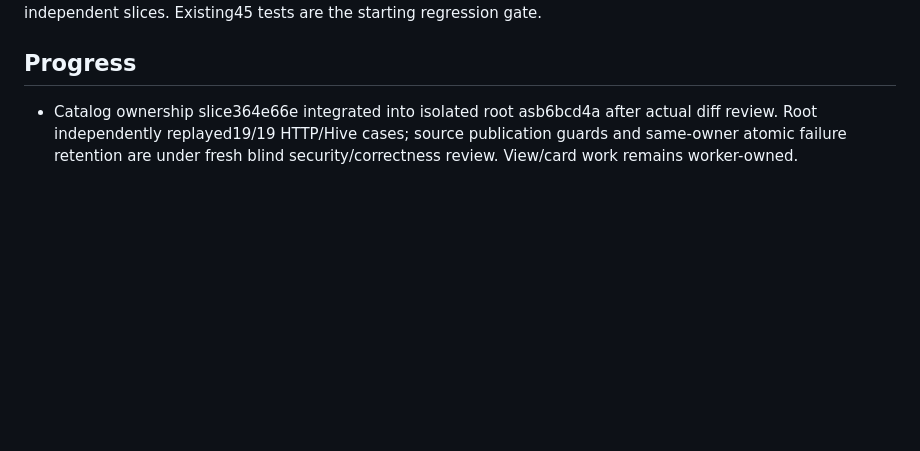
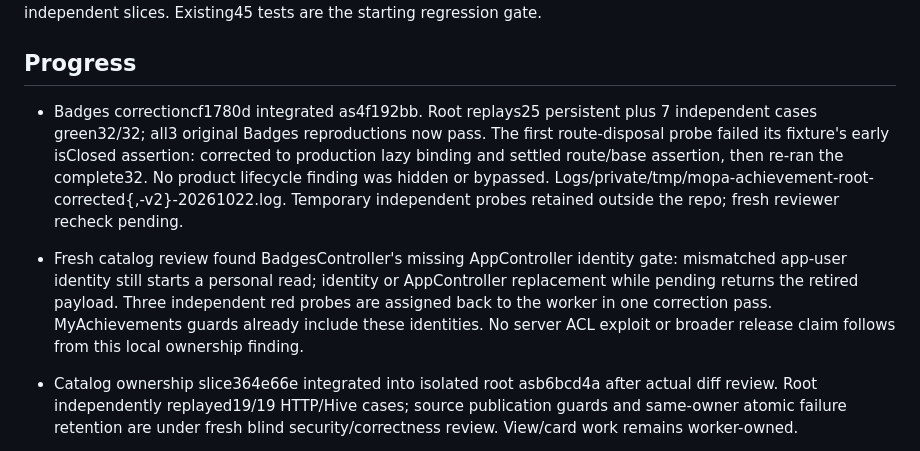
Before and after one commit to RAKAN-ALHAWAR/Messengers-of-Peace-Academy---MPA, a Markdown page: docs/EXECUTION-2026-10-20.md, the part around the change. Rendered like a GitHub page; blank space fills up the shorter version.

Commit message:
docs: record badge ownership reproduction and corrected local replay

```diff
--- a/docs/EXECUTION-2026-10-20.md
+++ b/docs/EXECUTION-2026-10-20.md
@@ -44,6 +44,21 @@ clearing/download/auth contracts remain blocked per plan. Local work continues
 on independent slices. Existing45 tests are the starting regression gate.
 
 ## Progress
+
+- Badges correctioncf1780d integrated as4f192bb. Root replays25 persistent plus
+  7 independent cases green32/32; all3 original Badges reproductions now pass.
+  The first route-disposal probe failed its fixture's early isClosed assertion:
+  corrected to production lazy binding and settled route/base assertion, then
+  re-ran the complete32. No product lifecycle finding was hidden or bypassed.
+  Logs/private/tmp/mopa-achievement-root-corrected{,-v2}-20261022.log. Temporary
+  independent probes retained outside the repo; fresh reviewer recheck pending.
+
+- Fresh catalog review found BadgesController's missing AppController identity
+  gate: mismatched app-user identity still starts a personal read; identity or
+  AppController replacement while pending returns the retired payload. Three
+  independent red probes are assigned back to the worker in one correction
+  pass. MyAchievements guards already include these identities. No server ACL
+  exploit or broader release claim follows from this local ownership finding.
 
 - Catalog ownership slice364e66e integrated into isolated root asb6bcd4a after
   actual diff review. Root independently replayed19/19 HTTP/Hive cases; source
```
